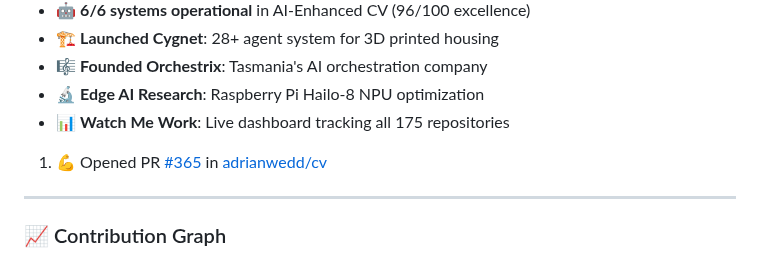
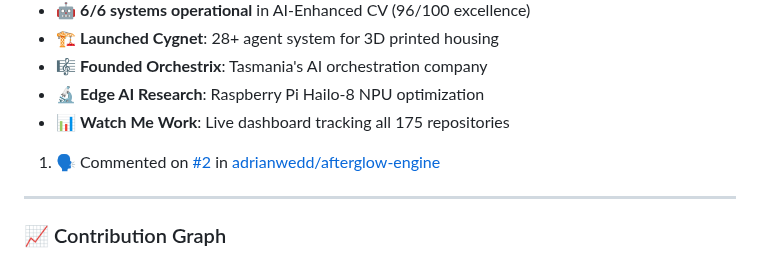
Before and after one commit to adrianwedd/adrianwedd, a Markdown page: README.md, the part around the change. Drawn GitHub-style.

Commit message:
🤖 Enhanced GitHub activity intelligence update

```diff
--- a/README.md
+++ b/README.md
@@ -196,7 +196,7 @@ Featured Projects:
 - 📊 **Watch Me Work**: Live dashboard tracking all 175 repositories
 
 <!--START_SECTION:activity-->
-1. 💪 Opened PR [#365](undefined) in [adrianwedd/cv](https://github.com/adrianwedd/cv)
+1. 🗣 Commented on [#2](https://github.com/adrianwedd/afterglow-engine/pull/2#issuecomment-3698345506) in [adrianwedd/afterglow-engine](https://github.com/adrianwedd/afterglow-engine)
 <!--END_SECTION:activity-->
 
 ---
```
